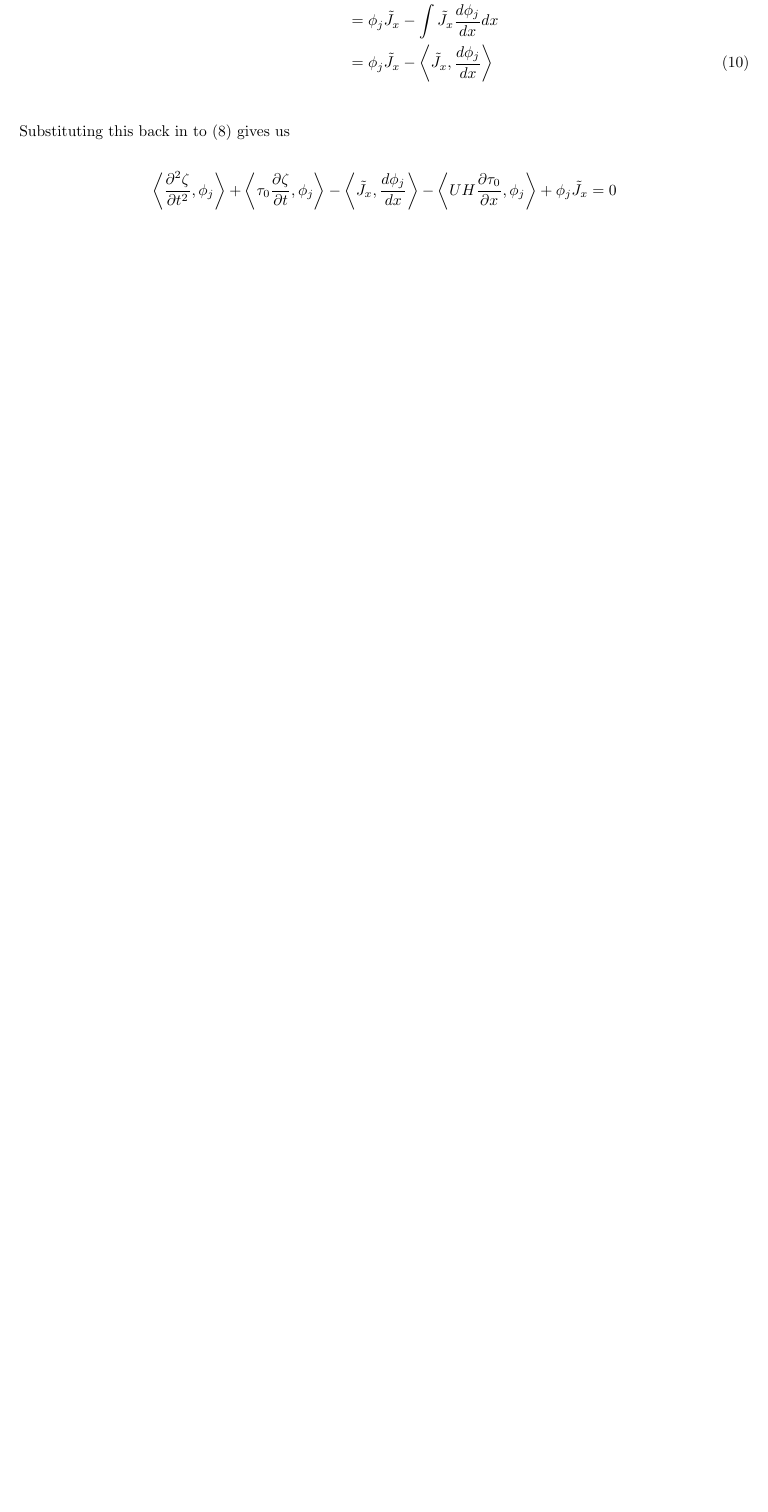
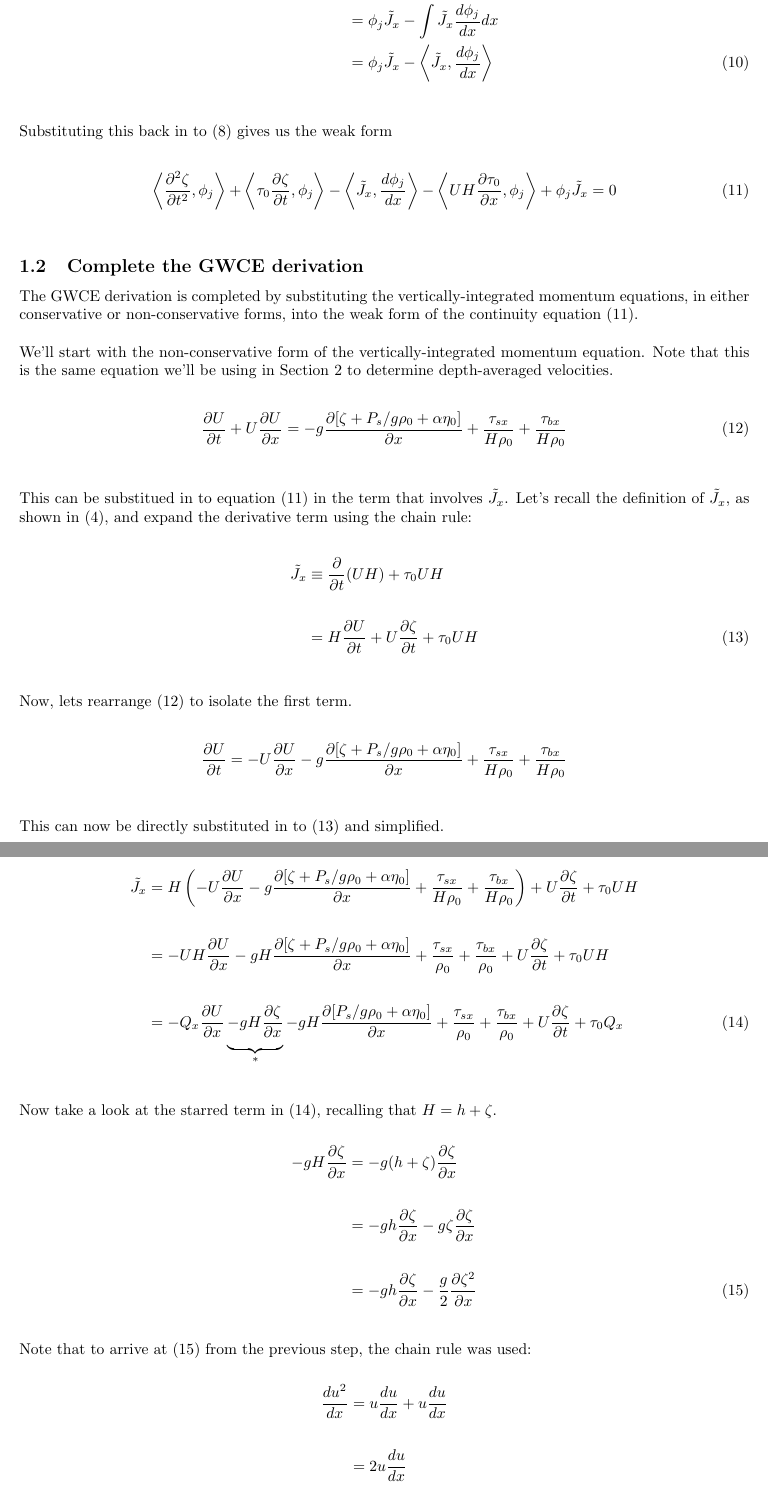
Before and after one commit to ncsu-ce/adcirc-one, a LaTeX document (derivation/derivation.tex): part of page 4 of 4 before the commit and two parts of pages 4 and 5 of 6 after it, the two joined at a grey line, cut so that both start at the same text, the shorter picture padded with empty space. Compiled offline with pdfLaTeX.

Commit message:
Update to derivation

```diff
--- a/derivation/derivation.tex
+++ b/derivation/derivation.tex
@@ -151,13 +151,63 @@ then we can use integration by parts, leaving us with
 								&= \phi_j \Jx - \inner{\Jx}{\frac{d\phi_j}{dx}} \eqlabel{eq10} \\
 \end{align*}
 
-Substituting this back in to \eqref{eq8} gives us
+Substituting this back in to \eqref{eq8} gives us the weak form
 
+% (11)
 \begin{align*}
 	\inner{\dddt{\zeta}}{\phi_j} +
 	\inner{\tau_0\ddt{\zeta}}{\phi_j} -
 	\inner{\Jx}{\frac{d\phi_j}{dx}} -
 	\inner{UH\ddx{\tau_0}}{\phi_j} +
-	\phi_j \Jx = 0
+	\phi_j \Jx = 0 \eqlabel{eq11} \\
 \end{align*}
 
+\subsection{Complete the GWCE derivation}
+
+The GWCE derivation is completed by substituting the vertically-integrated momentum equations, in either conservative or non-conservative forms, into the weak form of the continuity equation \eqref{eq11}.\\
+
+We'll start with the non-conservative form of the vertically-integrated momentum equation. Note that this is the same equation we'll be using in Section \ref{section-momentum} to determine depth-averaged velocities.
+
+% (12)
+\begin{align*}
+	\ddt{U} + U\ddx{U} = -g\combinedbarotropic + \frac{\sstress}{H\rho_0} + \frac{\bstress}{H\rho_0} \eqlabel{eq12} \\
+\end{align*}
+
+This can be substitued in to equation \eqref{eq11} in the term that involves \(\Jx\). Let's recall the definition of \(\Jx\), as shown in \eqref{eq4}, and expand the derivative term using the chain rule:
+
+% (13)
+\begin{align*}
+	\Jx &\equiv \ddt{}(UH) + \tau_0 UH \\\\
+	    &=		H\ddt{U} + U\ddt{\zeta} + \tau_0 UH	\eqlabel{eq13} \\
+\end{align*}
+
+Now, lets rearrange \eqref{eq12} to isolate the first term.
+
+\begin{align*}
+	\ddt{U} = -U\ddx{U} -g\combinedbarotropic + \frac{\sstress}{H\rho_0} + \frac{\bstress}{H\rho_0} \\
+\end{align*}
+
+This can now be directly substituted in to \eqref{eq13} and simplified.
+
+% (14)
+\begin{align*}
+	\Jx &= H\left( -U\ddx{U} -g\combinedbarotropic + \frac{\sstress}{H\rho_0} + \frac{\bstress}{H\rho_0} \right) + U\ddt{\zeta} + \tau_0 UH \\\\
+		&= -UH\ddx{U} - gH\combinedbarotropic + \frac{\sstress}{\rho_0} + \frac{\bstress}{\rho_0} + U\ddt{\zeta} + \tau_0 UH \\\\
+		&= -Q_x\ddx{U} \underbrace{\eqstrut{2.5ex}- gH\ddx{\zeta}}_\text{*} - gH\ddx{[P_s/g\rho_0 + \alpha\eta_0]} + \frac{\sstress}{\rho_0} + \frac{\bstress}{\rho_0} + U\ddt{\zeta} + \tau_0 Q_x \eqlabel{eq14}\\
+\end{align*}
+
+Now take a look at the starred term in \eqref{eq14}, recalling that \(H = h + \zeta\).
+
+% (15)
+\begin{align*}
+	- gH\ddx{\zeta} &= -g(h + \zeta)\ddx{\zeta} \\\\
+					&= -gh\ddx{\zeta} - g\zeta\ddx{\zeta} \\\\
+					&= -gh\ddx{\zeta} - \frac{g}{2}\ddx{\zeta^2} \eqlabel{eq15}\\
+\end{align*}
+
+Note that to arrive at \eqref{eq15} from the previous step, the chain rule was used:
+
+\begin{align*}
+	\frac{du^2}{dx} &= u\frac{du}{dx} + u\frac{du}{dx} \\\\
+					&= 2u\frac{du}{dx} \\
+\end{align*}
@@ -164 +236,11 @@ Substituting this back in to \eqref{eq8} gives us
+	\inner{\dddt{\zeta}}{\phi_j} +
+	\inner{\tau_0\ddt{\zeta}}{\phi_j} +
+	\inner{gh\ddx{\zeta}}{\ddx{\phi_j}} =
+	\inner{J_x}{\frac{d\phi_j}{dx}} +
+	\inner{Q_x\ddx{\tau_0}}{\phi_j} -
+	\phi_j \Jx \\
+\end{align*}
+
+\section{Momentum Equation} \label{section-momentum}
+
 \end{document}
```
Also changed, not shown: derivation/macros.tex (+16 -0 lines), derivation/derivation.pdf, derivation/derivation.tex (32 more changed lines).
